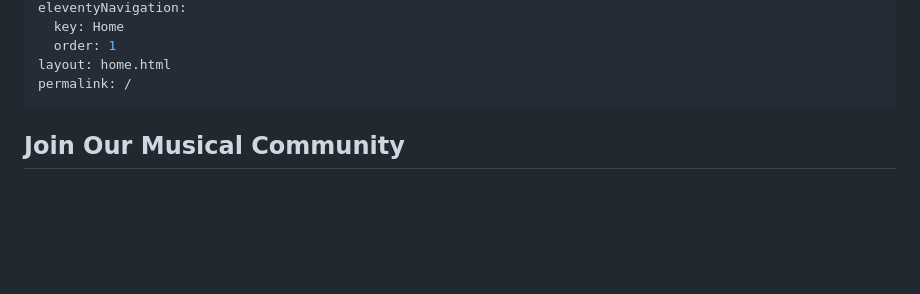
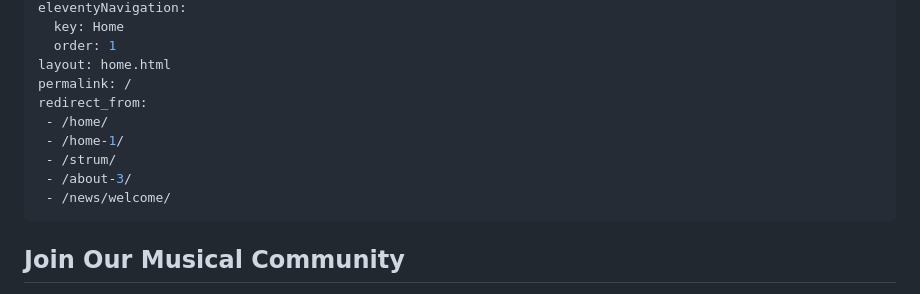
Before and after one commit to chobbledotcom/uke-group-north, a Markdown page: pages/home.md, the part around the change. Rendered like a GitHub page; blank space fills up the shorter version.

```diff
--- a/pages/home.md
+++ b/pages/home.md
@@ -11,6 +11,12 @@ eleventyNavigation:
   order: 1
 layout: home.html
 permalink: /
+redirect_from:
+ - /home/
+ - /home-1/
+ - /strum/
+ - /about-3/
+ - /news/welcome/
 ---
 ## Join Our Musical Community
 
```
